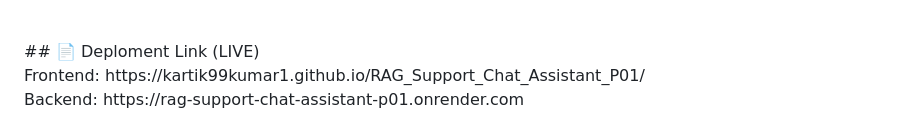
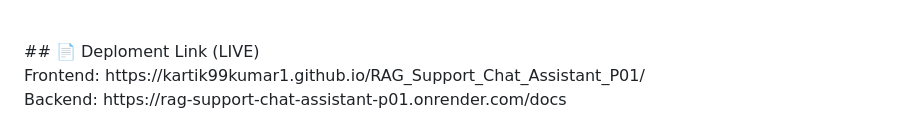
Before and after one commit to kartik99kumar1/RAG_Support_Chat_Assistant_P01, a Markdown page: README.md, the part around the change. Drawn GitHub-style.

```diff
--- a/README.md
+++ b/README.md
@@ -155,4 +155,4 @@ Made with ⚡ by <a href="https://github.com/kartik99kumar1">Kartik Kumar</a>
 <br>
 Frontend: https://kartik99kumar1.github.io/RAG_Support_Chat_Assistant_P01/
 <br>
-Backend: https://rag-support-chat-assistant-p01.onrender.com
+Backend: https://rag-support-chat-assistant-p01.onrender.com/docs
```
